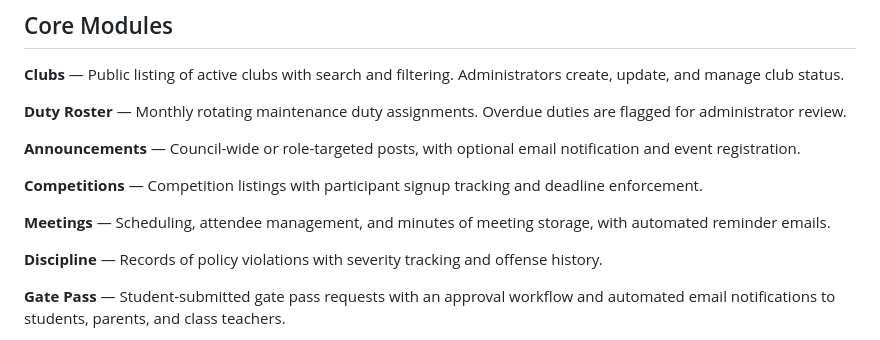
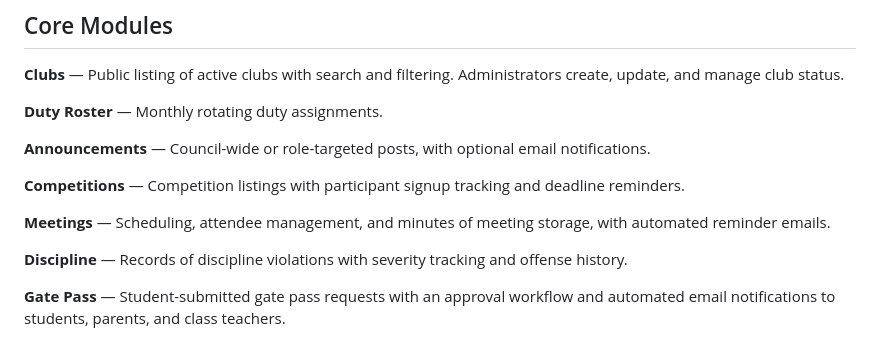
Before and after one commit to Hiba-Malkan/student-council, a Markdown page: README.md, the part around the change. Rendered like a GitHub page.

```diff
--- a/README.md
+++ b/README.md
@@ -16,15 +16,15 @@ The application centralizes administrative workflows that were previously handle
 
 **Clubs** — Public listing of active clubs with search and filtering. Administrators create, update, and manage club status.
 
-**Duty Roster** — Monthly rotating maintenance duty assignments. Overdue duties are flagged for administrator review.
+**Duty Roster** — Monthly rotating duty assignments.
 
-**Announcements** — Council-wide or role-targeted posts, with optional email notification and event registration.
+**Announcements** — Council-wide or role-targeted posts, with optional email notifications.
 
-**Competitions** — Competition listings with participant signup tracking and deadline enforcement.
+**Competitions** — Competition listings with participant signup tracking and deadline reminders.
 
 **Meetings** — Scheduling, attendee management, and minutes of meeting storage, with automated reminder emails.
 
-**Discipline** — Records of policy violations with severity tracking and offense history.
+**Discipline** — Records of discipline violations with severity tracking and offense history.
 
 **Gate Pass** — Student-submitted gate pass requests with an approval workflow and automated email notifications to students, parents, and class teachers.
 
```
